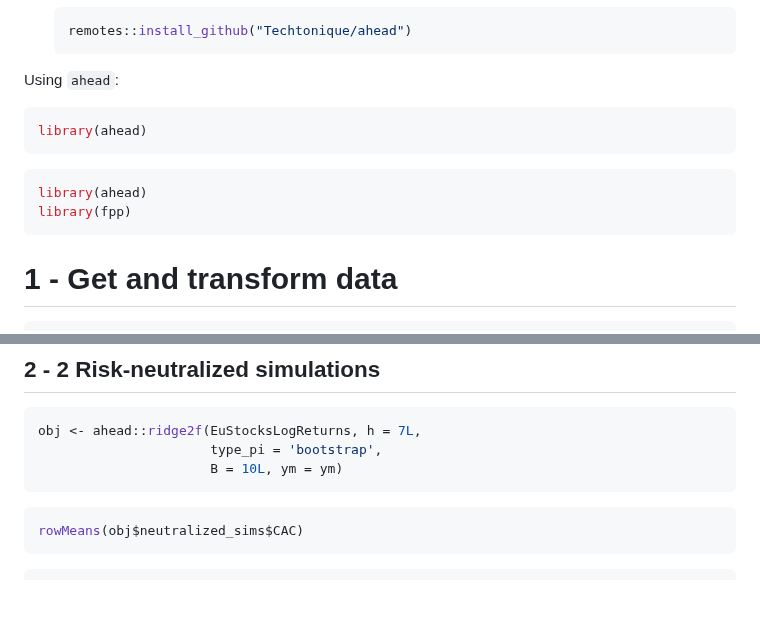
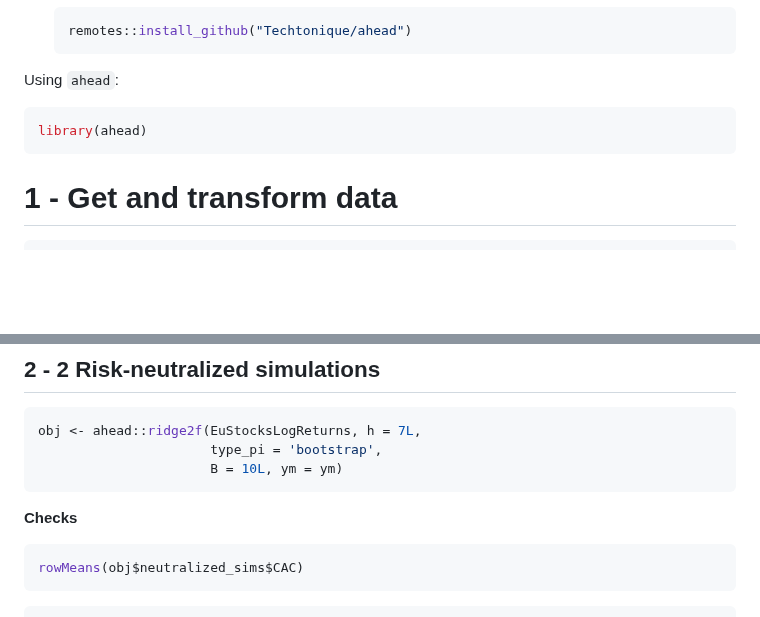
Before and after one commit to thierrymoudiki/thierrymoudiki.github.io, a Markdown page: _posts/2023-09-04-ahead-neutralize.md, 2 parts joined by grey strips. Rendered like a GitHub page; blank space fills up the shorter version.

Commit message:
2023-09-04 ahead risk-neutralize Pt.2

````diff
--- a/_posts/2023-09-04-ahead-neutralize.md
+++ b/_posts/2023-09-04-ahead-neutralize.md
@@ -52,13 +52,8 @@ In [R package `ahead`](https://github.com/Techtonique/ahead), it is possible to
 
 Using `ahead`:
 
-```R include=FALSE}
-library(ahead)
-```
-
 ```R
 library(ahead)
-library(fpp)
 ```
 
 # 1 - Get and transform data
@@ -96,6 +91,8 @@ obj <- ahead::ridge2f(EuStocksLogReturns, h = 7L,
                       type_pi = 'bootstrap',
                       B = 10L, ym = ym)
 ```
+
+**Checks**
 
 ```R
 rowMeans(obj$neutralized_sims$CAC)
````
